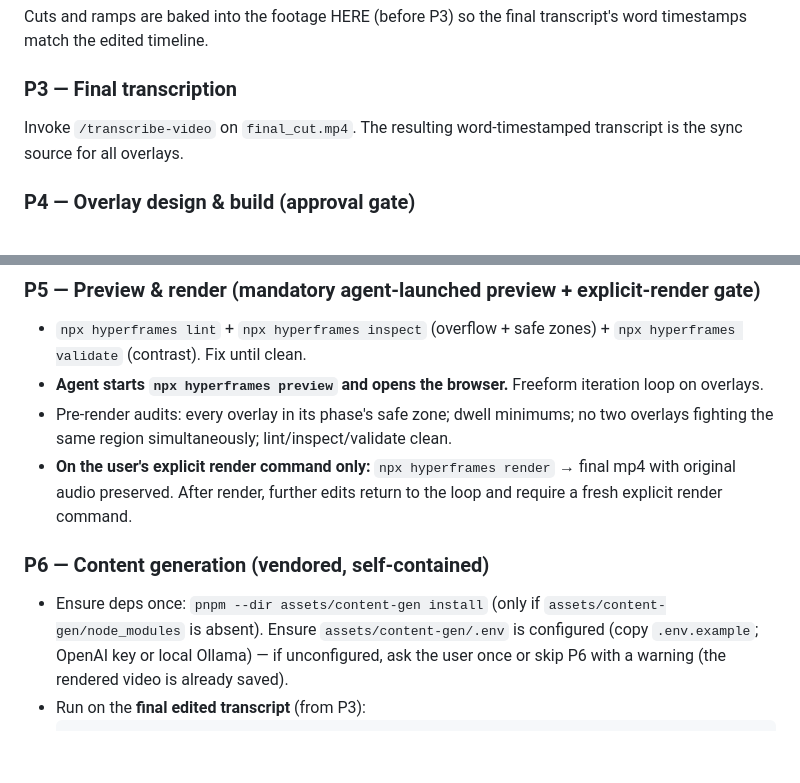
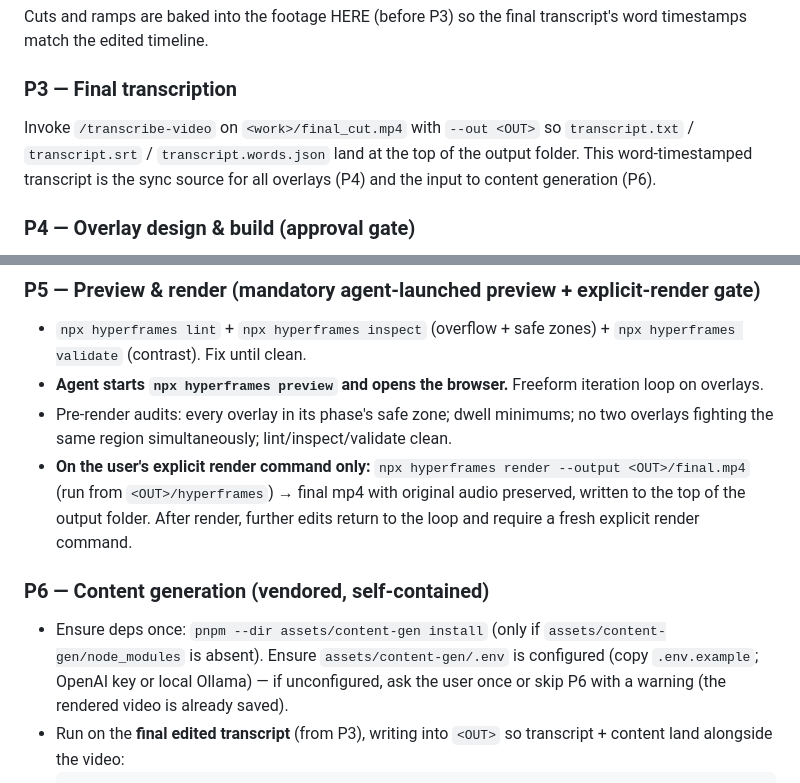
Before and after one commit to AlemTuzlak/skills, a Markdown page: skills/produce-video/SKILL.md, 2 parts joined by grey strips. Drawn GitHub-style; blank space fills up the shorter version.

````diff
--- a/skills/produce-video/SKILL.md
+++ b/skills/produce-video/SKILL.md
@@ -53,7 +66,7 @@ Report before/after duration and seconds removed. This becomes the working copy.
 Cuts and ramps are baked into the footage HERE (before P3) so the final transcript's word timestamps match the edited timeline.
 
 ### P3 — Final transcription
-Invoke `/transcribe-video` on `final_cut.mp4`. The resulting word-timestamped transcript is the sync source for all overlays.
+Invoke `/transcribe-video` on `<work>/final_cut.mp4` with `--out <OUT>` so `transcript.txt` / `transcript.srt` / `transcript.words.json` land at the top of the output folder. This word-timestamped transcript is the sync source for all overlays (P4) and the input to content generation (P6).
 
 ### P4 — Overlay design & build  (approval gate)
 1. **Framing detection** (`references/framing-safe-zones.md`): sample frames with `extract-frame.mjs`, classify phases, confirm phases + safe zones with the user.
@@ -70,9 +83,9 @@ Invoke `/transcribe-video` on `final_cut.mp4`. The resulting word-timestamped tr
 - `npx hyperframes lint` + `npx hyperframes inspect` (overflow + safe zones) + `npx hyperframes validate` (contrast). Fix until clean.
 - **Agent starts `npx hyperframes preview` and opens the browser.** Freeform iteration loop on overlays.
 - Pre-render audits: every overlay in its phase's safe zone; dwell minimums; no two overlays fighting the same region simultaneously; lint/inspect/validate clean.
-- **On the user's explicit render command only:** `npx hyperframes render` → final mp4 with original audio preserved. After render, further edits return to the loop and require a fresh explicit render command.
+- **On the user's explicit render command only:** `npx hyperframes render --output <OUT>/final.mp4` (run from `<OUT>/hyperframes`) → final mp4 with original audio preserved, written to the top of the output folder. After render, further edits return to the loop and require a fresh explicit render command.
 
 ### P6 — Content generation (vendored, self-contained)
 - Ensure deps once: `pnpm --dir assets/content-gen install` (only if `assets/content-gen/node_modules` is absent). Ensure `assets/content-gen/.env` is configured (copy `.env.example`; OpenAI key or local Ollama) — if unconfigured, ask the user once or skip P6 with a warning (the rendered video is already saved).
-- Run on the **final edited transcript** (from P3):
+- Run on the **final edited transcript** (from P3), writing into `<OUT>` so transcript + content land alongside the video:
   ```
````
Also changed, not shown: other parts of skills/produce-video/SKILL.md (+23 -8 lines).
